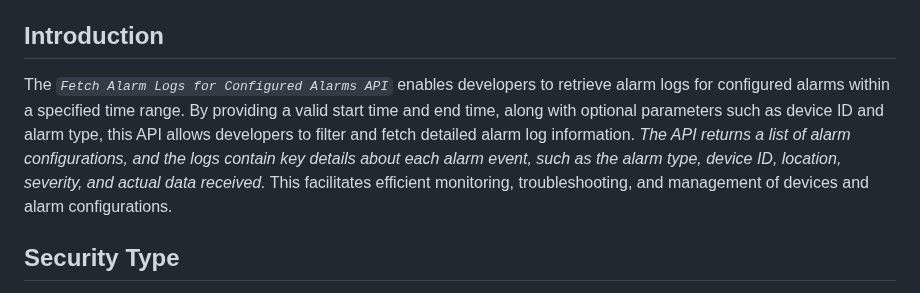
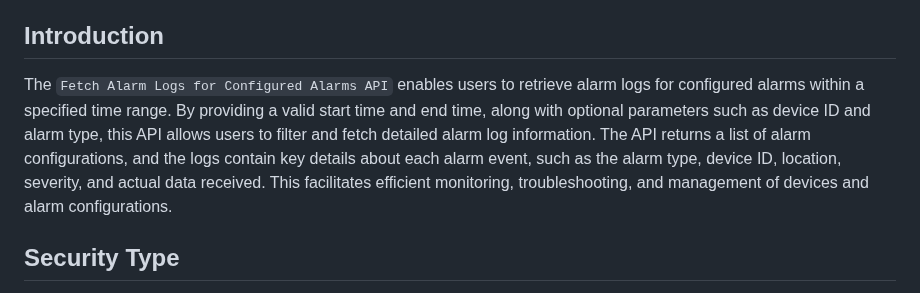
Before and after one commit to mappls-api/mappls-intouch-rest-apis, a Markdown page: Intouch Alarms APIs/Fetch Alarm Logs API.md, the part around the change. GitHub-like rendering.

Commit message:
updated md. file

```diff
--- a/Intouch Alarms APIs/Fetch Alarm Logs API.md
+++ b/Intouch Alarms APIs/Fetch Alarm Logs API.md
@@ -6,8 +6,7 @@
 > **Before consuming the InTouch APIs, please complete the required [Prerequisites](https://github.com/mappls-api/mappls-intouch-rest-apis/tree/main).**
 
 ## **Introduction**
-
-The *`Fetch Alarm Logs for Configured Alarms API`* enables developers to retrieve alarm logs for configured alarms within a specified time range. By providing a valid start time and end time, along with optional parameters such as device ID and alarm type, this API allows developers to filter and fetch detailed alarm log information. *The API returns a list of alarm configurations, and the logs contain key details about each alarm event, such as the alarm type, device ID, location, severity, and actual data received.* This facilitates efficient monitoring, troubleshooting, and management of devices and alarm configurations.
+The `Fetch Alarm Logs for Configured Alarms API` enables users to retrieve alarm logs for configured alarms within a specified time range. By providing a valid start time and end time, along with optional parameters such as device ID and alarm type, this API allows users to filter and fetch detailed alarm log information. The API returns a list of alarm configurations, and the logs contain key details about each alarm event, such as the alarm type, device ID, location, severity, and actual data received. This facilitates efficient monitoring, troubleshooting, and management of devices and alarm configurations.
 
 ## **Security Type**
 This API follows OAuth2 based security. To generate the authorization token, please use the token generation API. More details are available [here](https://github.com/mappls-api/mappls-rest-apis/tree/auth-legacy/mappls-token-generation-api).
```
